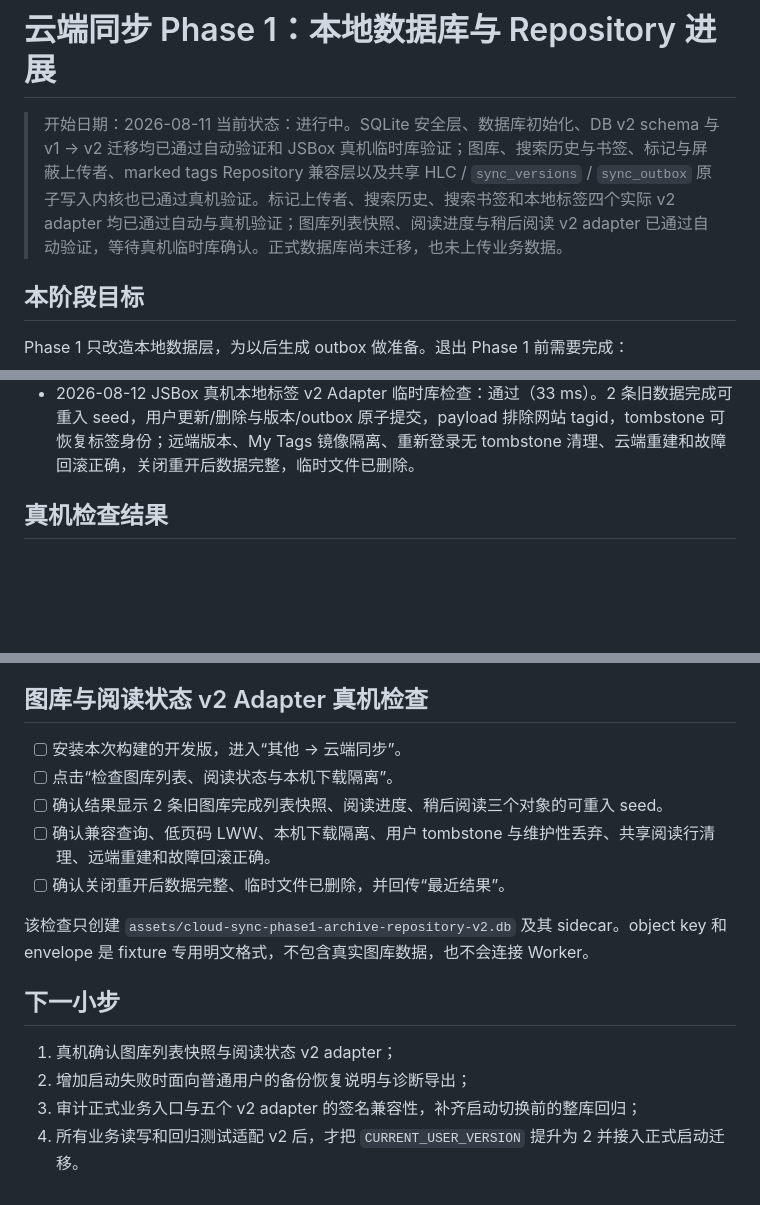
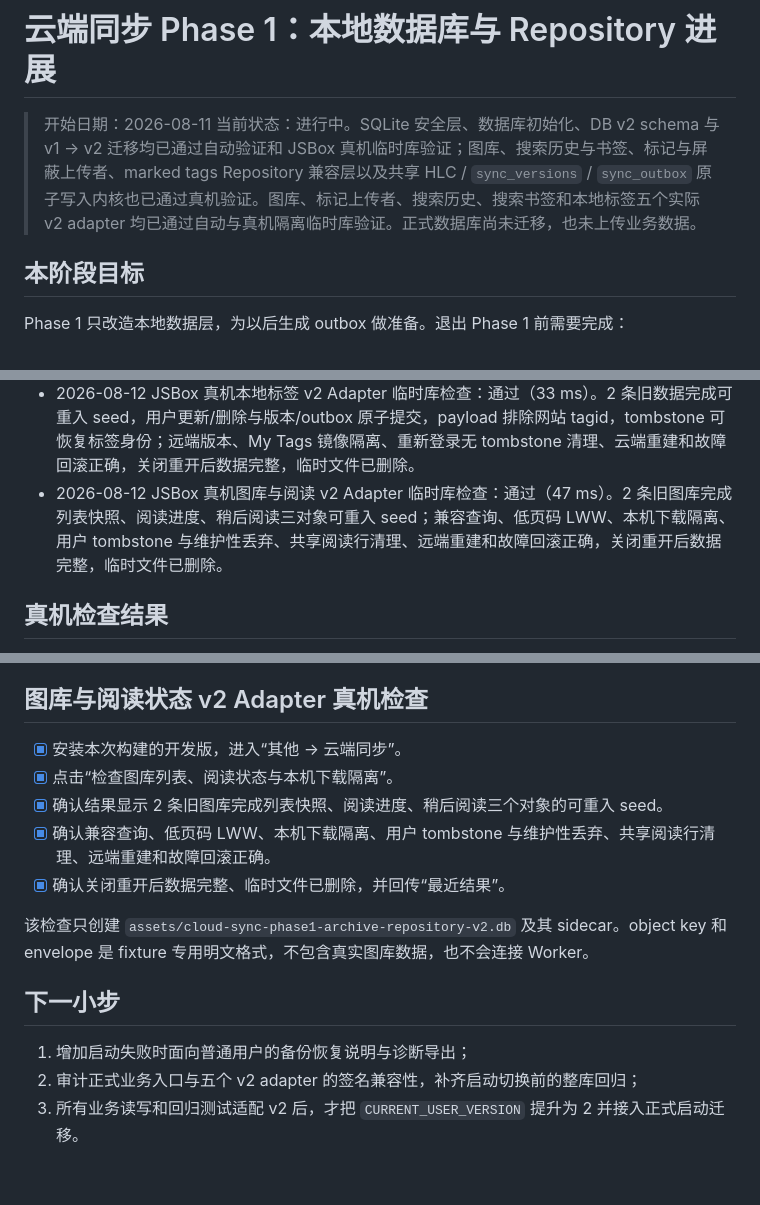
Before and after one commit to Gandum2077/JSEhViewer, a Markdown page: docs/cloud-sync-phase1-progress.md, 3 parts joined by grey strips. Drawn GitHub-style; blank space fills up the shorter version.

Commit message:
docs: record archive reading v2 device validation

```diff
--- a/docs/cloud-sync-phase1-progress.md
+++ b/docs/cloud-sync-phase1-progress.md
@@ -1,7 +1,7 @@
 # 云端同步 Phase 1：本地数据库与 Repository 进展
 
 > 开始日期：2026-08-11
-> 当前状态：进行中。SQLite 安全层、数据库初始化、DB v2 schema 与 v1 → v2 迁移均已通过自动验证和 JSBox 真机临时库验证；图库、搜索历史与书签、标记与屏蔽上传者、marked tags Repository 兼容层以及共享 HLC / `sync_versions` / `sync_outbox` 原子写入内核也已通过真机验证。标记上传者、搜索历史、搜索书签和本地标签四个实际 v2 adapter 均已通过自动与真机验证；图库列表快照、阅读进度与稍后阅读 v2 adapter 已通过自动验证，等待真机临时库确认。正式数据库尚未迁移，也未上传业务数据。
+> 当前状态：进行中。SQLite 安全层、数据库初始化、DB v2 schema 与 v1 → v2 迁移均已通过自动验证和 JSBox 真机临时库验证；图库、搜索历史与书签、标记与屏蔽上传者、marked tags Repository 兼容层以及共享 HLC / `sync_versions` / `sync_outbox` 原子写入内核也已通过真机验证。图库、标记上传者、搜索历史、搜索书签和本地标签五个实际 v2 adapter 均已通过自动与真机隔离临时库验证。正式数据库尚未迁移，也未上传业务数据。
 
 ## 本阶段目标
 
@@ -228,6 +228,7 @@ Phase 1 不连接 Worker，不上传阅读记录、搜索历史或图库列表
 - 2026-08-12 JSBox 真机搜索历史 v2 Adapter 临时库检查：通过（36 ms）。1 条旧数据完成可重入 seed，parent/terms/版本/outbox 原子提交且 envelope 绑定 HLC；本机单条及按时间清理均不生成 tombstone，远端版本顺序、重复 apply、显式全量恢复和故障回滚正确，关闭重开后数据完整，临时文件已删除。
 - 2026-08-12 JSBox 真机搜索书签 v2 Adapter 临时库检查：通过（36 ms）。3 条旧数据完成可重入 seed，parent/terms/position/版本/outbox 原子提交；逐项重排、带身份 tombstone、远端版本顺序和故障回滚正确，并发相同位置未丢书签且顺序确定，关闭重开后数据完整，临时文件已删除。
 - 2026-08-12 JSBox 真机本地标签 v2 Adapter 临时库检查：通过（33 ms）。2 条旧数据完成可重入 seed，用户更新/删除与版本/outbox 原子提交，payload 排除网站 tagid，tombstone 可恢复标签身份；远端版本、My Tags 镜像隔离、重新登录无 tombstone 清理、云端重建和故障回滚正确，关闭重开后数据完整，临时文件已删除。
+- 2026-08-12 JSBox 真机图库与阅读 v2 Adapter 临时库检查：通过（47 ms）。2 条旧图库完成列表快照、阅读进度、稍后阅读三对象可重入 seed；兼容查询、低页码 LWW、本机下载隔离、用户 tombstone 与维护性丢弃、共享阅读行清理、远端重建和故障回滚正确，关闭重开后数据完整，临时文件已删除。
 
 ## 真机检查结果
 
@@ -339,17 +340,16 @@ Phase 1 不连接 Worker，不上传阅读记录、搜索历史或图库列表
 
 ## 图库与阅读状态 v2 Adapter 真机检查
 
-- [ ] 安装本次构建的开发版，进入“其他 → 云端同步”。
-- [ ] 点击“检查图库列表、阅读状态与本机下载隔离”。
-- [ ] 确认结果显示 2 条旧图库完成列表快照、阅读进度、稍后阅读三个对象的可重入 seed。
-- [ ] 确认兼容查询、低页码 LWW、本机下载隔离、用户 tombstone 与维护性丢弃、共享阅读行清理、远端重建和故障回滚正确。
-- [ ] 确认关闭重开后数据完整、临时文件已删除，并回传“最近结果”。
+- [x] 安装本次构建的开发版，进入“其他 → 云端同步”。
+- [x] 点击“检查图库列表、阅读状态与本机下载隔离”。
+- [x] 确认结果显示 2 条旧图库完成列表快照、阅读进度、稍后阅读三个对象的可重入 seed。
+- [x] 确认兼容查询、低页码 LWW、本机下载隔离、用户 tombstone 与维护性丢弃、共享阅读行清理、远端重建和故障回滚正确。
+- [x] 确认关闭重开后数据完整、临时文件已删除，并回传“最近结果”。
 
 该检查只创建 `assets/cloud-sync-phase1-archive-repository-v2.db` 及其 sidecar。object key 和 envelope 是 fixture 专用明文格式，不包含真实图库数据，也不会连接 Worker。
 
 ## 下一小步
 
-1. 真机确认图库列表快照与阅读状态 v2 adapter；
-2. 增加启动失败时面向普通用户的备份恢复说明与诊断导出；
-3. 审计正式业务入口与五个 v2 adapter 的签名兼容性，补齐启动切换前的整库回归；
-4. 所有业务读写和回归测试适配 v2 后，才把 `CURRENT_USER_VERSION` 提升为 2 并接入正式启动迁移。
+1. 增加启动失败时面向普通用户的备份恢复说明与诊断导出；
+2. 审计正式业务入口与五个 v2 adapter 的签名兼容性，补齐启动切换前的整库回归；
+3. 所有业务读写和回归测试适配 v2 后，才把 `CURRENT_USER_VERSION` 提升为 2 并接入正式启动迁移。
```
Also changed, not shown: docs/cloud-sync-db-v2-schema-draft.md (+2 -2 lines).
